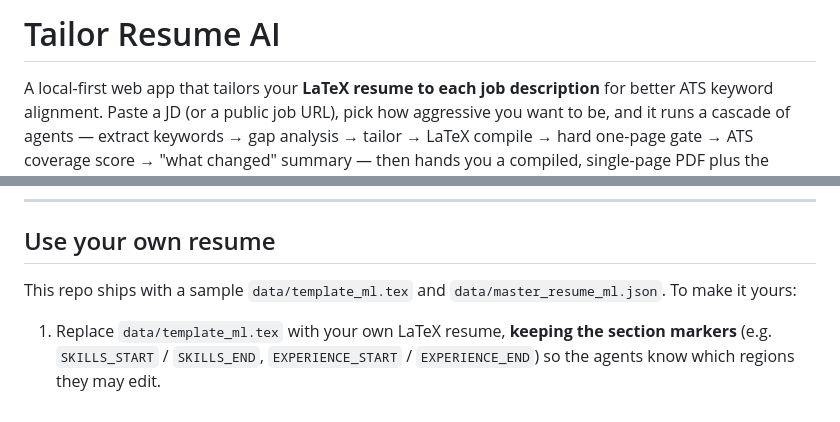
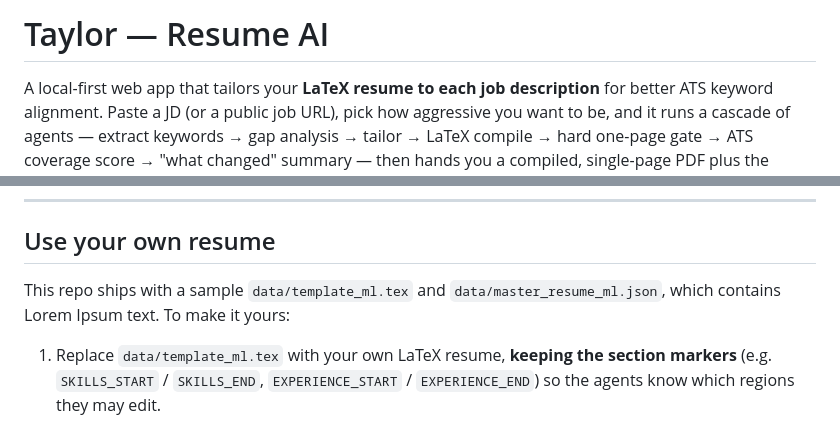
Before and after one commit to SaurabhVelankar/taylor-ai-resume-builder, a Markdown page: README.md, 2 parts joined by grey strips. GitHub-like rendering.

```diff
--- a/README.md
+++ b/README.md
@@ -1,4 +1,4 @@
-# Tailor Resume AI
+# Taylor — Resume AI
 
 A local-first web app that tailors your **LaTeX resume to each job description** for
 better ATS keyword alignment. Paste a JD (or a public job URL), pick how aggressive you
@@ -172,7 +170,7 @@ All config lives in `.env.local` (copied from `.env.example`):
 
 ## Use your own resume
 
-This repo ships with a sample `data/template_ml.tex` and `data/master_resume_ml.json`.
+This repo ships with a sample `data/template_ml.tex` and `data/master_resume_ml.json`, which contains Lorem Ipsum text.
 To make it yours:
 
 1. Replace `data/template_ml.tex` with your own LaTeX resume, **keeping the section markers**
```
Also changed, not shown: other parts of README.md (+5 -28 lines).
